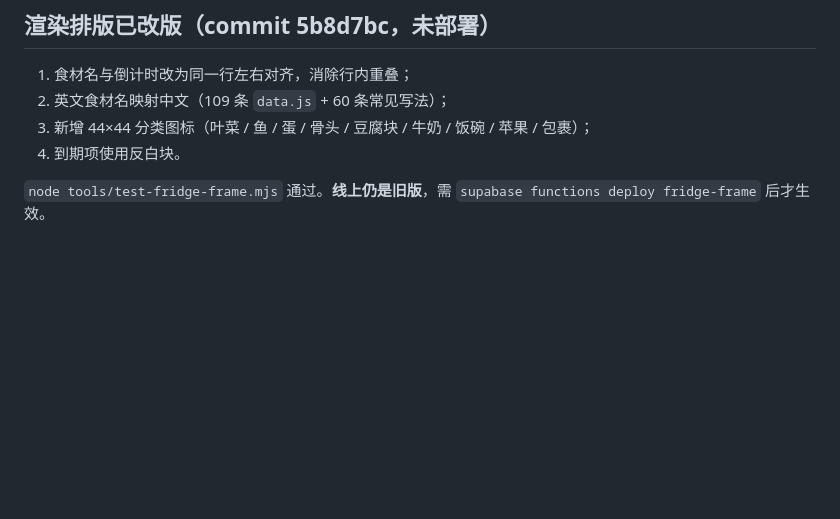
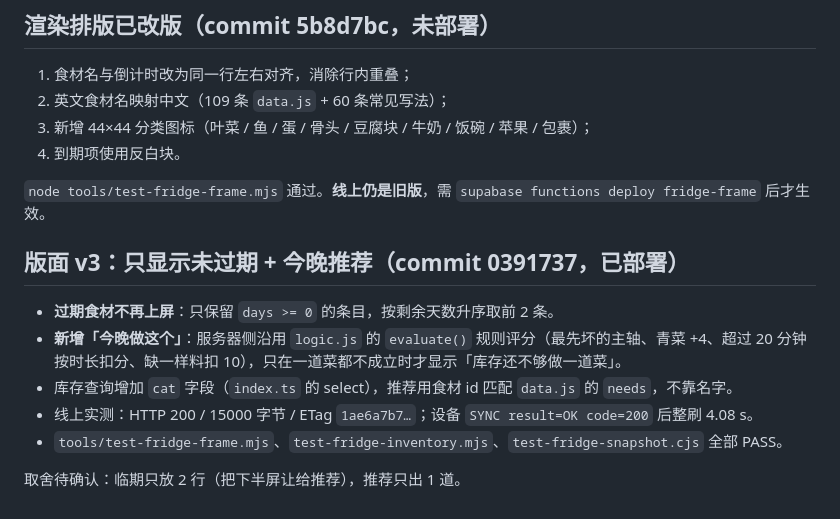
Before and after one commit to jellyfishhamburger/fridge-decision, a Markdown page: docs/FridgeOnline_验收_20261109.md, the part around the change. GitHub-like rendering; blank space fills up the shorter version.

Commit message:
docs: 版面 v3（只显示未过期 + 今晚推荐）验收记录

```diff
--- a/docs/FridgeOnline_验收_20261109.md
+++ b/docs/FridgeOnline_验收_20261109.md
@@ -73,3 +73,13 @@ SYNC result=OK code=304
 4. 到期项使用反白块。
 
 `node tools/test-fridge-frame.mjs` 通过。**线上仍是旧版**，需 `supabase functions deploy fridge-frame` 后才生效。
+
+## 版面 v3：只显示未过期 + 今晚推荐（commit 0391737，已部署）
+
+- **过期食材不再上屏**：只保留 `days >= 0` 的条目，按剩余天数升序取前 2 条。
+- **新增「今晚做这个」**：服务器侧沿用 `logic.js` 的 `evaluate()` 规则评分（最先坏的主轴、青菜 +4、超过 20 分钟按时长扣分、缺一样料扣 10），只在一道菜都不成立时才显示「库存还不够做一道菜」。
+- 库存查询增加 `cat` 字段（`index.ts` 的 select），推荐用食材 id 匹配 `data.js` 的 `needs`，不靠名字。
+- 线上实测：HTTP 200 / 15000 字节 / ETag `1ae6a7b7…`；设备 `SYNC result=OK code=200` 后整刷 4.08 s。
+- `tools/test-fridge-frame.mjs`、`test-fridge-inventory.mjs`、`test-fridge-snapshot.cjs` 全部 PASS。
+
+取舍待确认：临期只放 2 行（把下半屏让给推荐），推荐只出 1 道。
```
